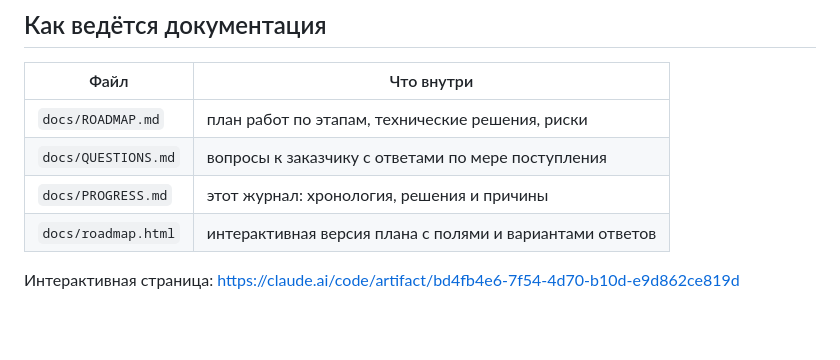
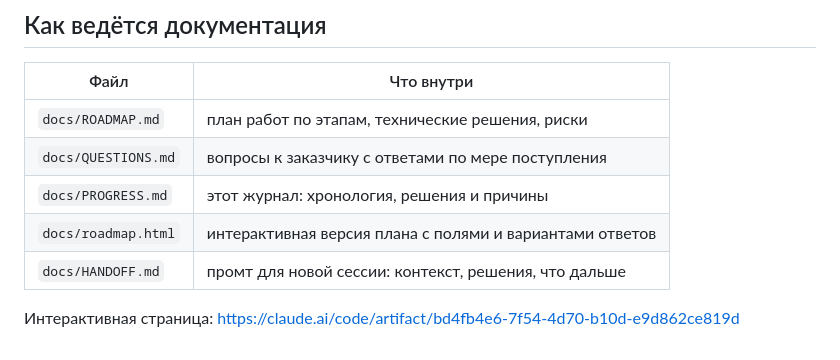
Before and after one commit to sam740877-del/rubezh-umnyi-dom, a Markdown page: ski-uchet/docs/PROGRESS.md, the part around the change. Rendered like a GitHub page; blank space fills up the shorter version.

```diff
--- a/ski-uchet/docs/PROGRESS.md
+++ b/ski-uchet/docs/PROGRESS.md
@@ -308,5 +308,6 @@ QR-коды переехали внутрь бота: сканирование
 | `docs/QUESTIONS.md` | вопросы к заказчику с ответами по мере поступления |
 | `docs/PROGRESS.md` | этот журнал: хронология, решения и причины |
 | `docs/roadmap.html` | интерактивная версия плана с полями и вариантами ответов |
+| `docs/HANDOFF.md` | промт для новой сессии: контекст, решения, что дальше |
 
 Интерактивная страница: <https://claude.ai/code/artifact/bd4fb4e6-7f54-4d70-b10d-e9d862ce819d>
```
Also changed, not shown: ski-uchet/docs/HANDOFF.md (added, +94 -0 lines).
